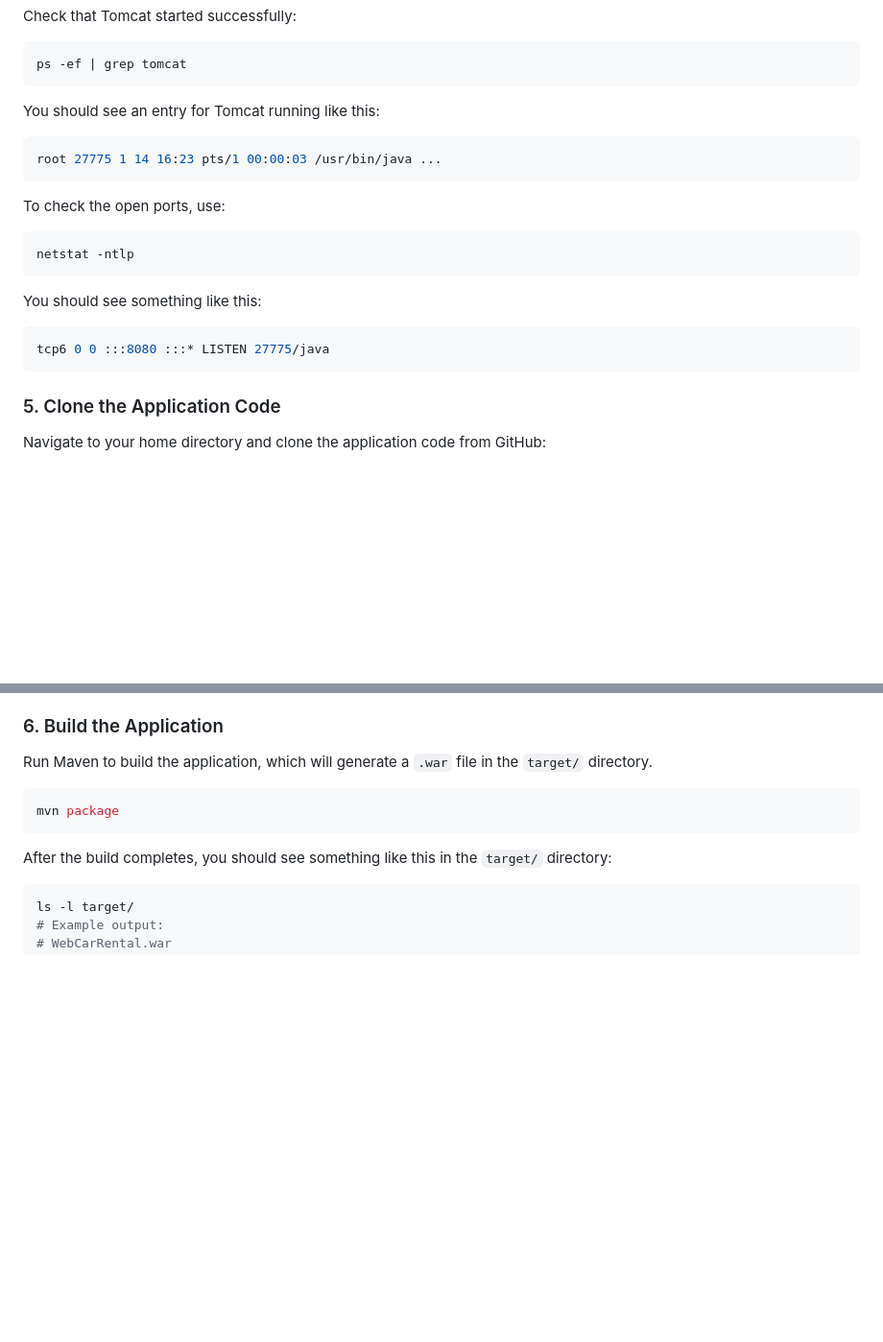
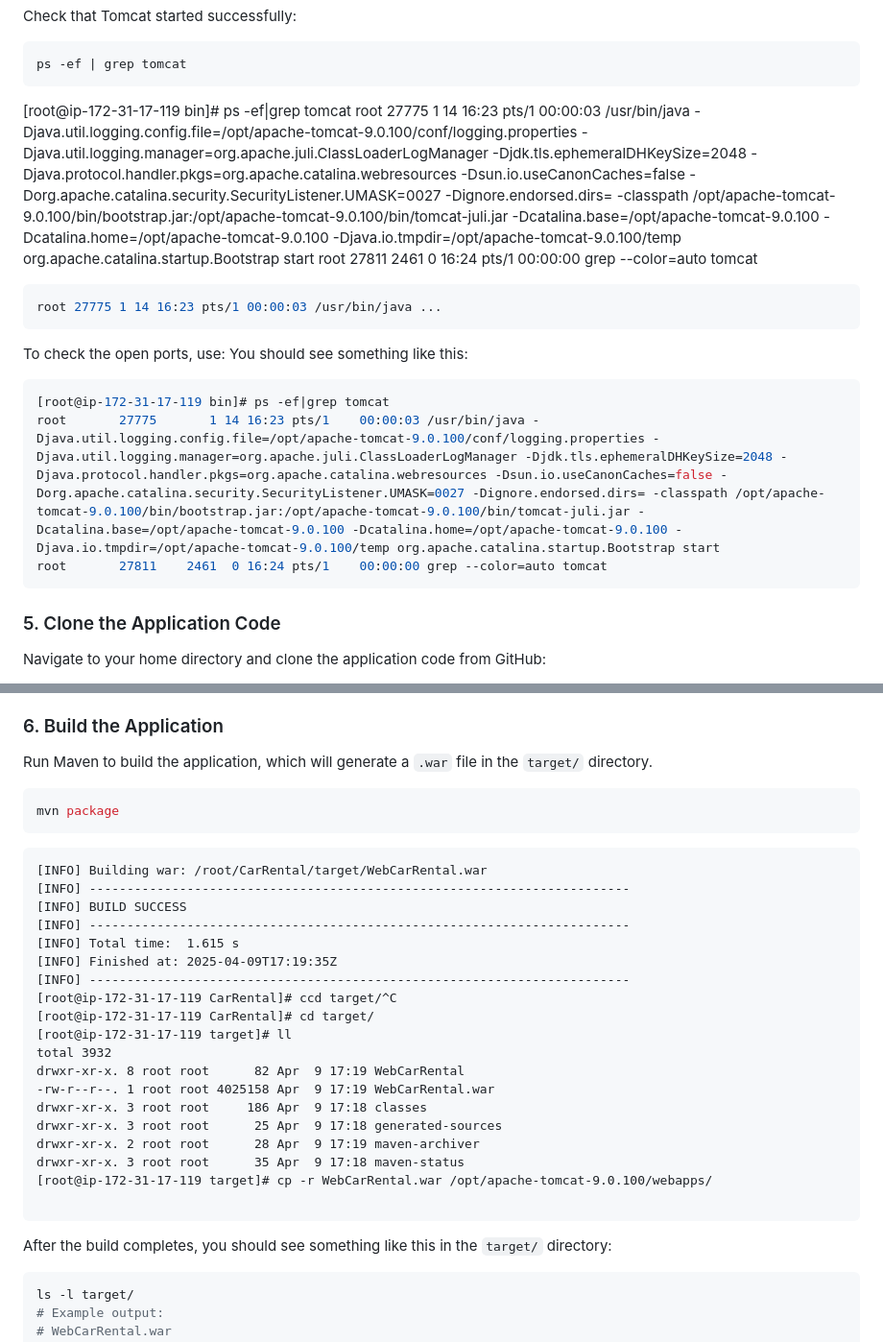
Before and after one commit to xaravind/Documentation, a Markdown page: java_mvn_tomcat.md, 2 parts joined by grey strips. Shown at 96% size. GitHub-like rendering; blank space fills up the shorter version.

````diff
--- a/java_mvn_tomcat.md
+++ b/java_mvn_tomcat.md
@@ -93,23 +93,19 @@ Check that Tomcat started successfully:
 ```bash
 ps -ef | grep tomcat
 ```
-
-You should see an entry for Tomcat running like this:
-
+[root@ip-172-31-17-119 bin]# ps -ef|grep tomcat
+root       27775       1 14 16:23 pts/1    00:00:03 /usr/bin/java -Djava.util.logging.config.file=/opt/apache-tomcat-9.0.100/conf/logging.properties -Djava.util.logging.manager=org.apache.juli.ClassLoaderLogManager -Djdk.tls.ephemeralDHKeySize=2048 -Djava.protocol.handler.pkgs=org.apache.catalina.webresources -Dsun.io.useCanonCaches=false -Dorg.apache.catalina.security.SecurityListener.UMASK=0027 -Dignore.endorsed.dirs= -classpath /opt/apache-tomcat-9.0.100/bin/bootstrap.jar:/opt/apache-tomcat-9.0.100/bin/tomcat-juli.jar -Dcatalina.base=/opt/apache-tomcat-9.0.100 -Dcatalina.home=/opt/apache-tomcat-9.0.100 -Djava.io.tmpdir=/opt/apache-tomcat-9.0.100/temp org.apache.catalina.startup.Bootstrap start
+root       27811    2461  0 16:24 pts/1    00:00:00 grep --color=auto tomcat
 ```bash
 root 27775 1 14 16:23 pts/1 00:00:03 /usr/bin/java ...
 ```
 
 To check the open ports, use:
-
+You should see something like this:
 ```bash
-netstat -ntlp
-```
-
-You should see something like this:
-
-```bash
-tcp6 0 0 :::8080 :::* LISTEN 27775/java
+[root@ip-172-31-17-119 bin]# ps -ef|grep tomcat
+root       27775       1 14 16:23 pts/1    00:00:03 /usr/bin/java -Djava.util.logging.config.file=/opt/apache-tomcat-9.0.100/conf/logging.properties -Djava.util.logging.manager=org.apache.juli.ClassLoaderLogManager -Djdk.tls.ephemeralDHKeySize=2048 -Djava.protocol.handler.pkgs=org.apache.catalina.webresources -Dsun.io.useCanonCaches=false -Dorg.apache.catalina.security.SecurityListener.UMASK=0027 -Dignore.endorsed.dirs= -classpath /opt/apache-tomcat-9.0.100/bin/bootstrap.jar:/opt/apache-tomcat-9.0.100/bin/tomcat-juli.jar -Dcatalina.base=/opt/apache-tomcat-9.0.100 -Dcatalina.home=/opt/apache-tomcat-9.0.100 -Djava.io.tmpdir=/opt/apache-tomcat-9.0.100/temp org.apache.catalina.startup.Bootstrap start
+root       27811    2461  0 16:24 pts/1    00:00:00 grep --color=auto tomcat
 ```
 
 ### 5. Clone the Application Code
@@ -128,6 +124,28 @@ Run Maven to build the application, which will generate a `.war` file in the `ta
 
 ```bash
 mvn package
+```
+
+```
+[INFO] Building war: /root/CarRental/target/WebCarRental.war
+[INFO] ------------------------------------------------------------------------
+[INFO] BUILD SUCCESS
+[INFO] ------------------------------------------------------------------------
+[INFO] Total time:  1.615 s
+[INFO] Finished at: 2025-04-09T17:19:35Z
+[INFO] ------------------------------------------------------------------------
+[root@ip-172-31-17-119 CarRental]# ccd target/^C
+[root@ip-172-31-17-119 CarRental]# cd target/
+[root@ip-172-31-17-119 target]# ll
+total 3932
+drwxr-xr-x. 8 root root      82 Apr  9 17:19 WebCarRental
+-rw-r--r--. 1 root root 4025158 Apr  9 17:19 WebCarRental.war
+drwxr-xr-x. 3 root root     186 Apr  9 17:18 classes
+drwxr-xr-x. 3 root root      25 Apr  9 17:18 generated-sources
+drwxr-xr-x. 2 root root      28 Apr  9 17:19 maven-archiver
+drwxr-xr-x. 3 root root      35 Apr  9 17:18 maven-status
+[root@ip-172-31-17-119 target]# cp -r WebCarRental.war /opt/apache-tomcat-9.0.100/webapps/
+
 ```
 
 After the build completes, you should see something like this in the `target/` directory:
````
